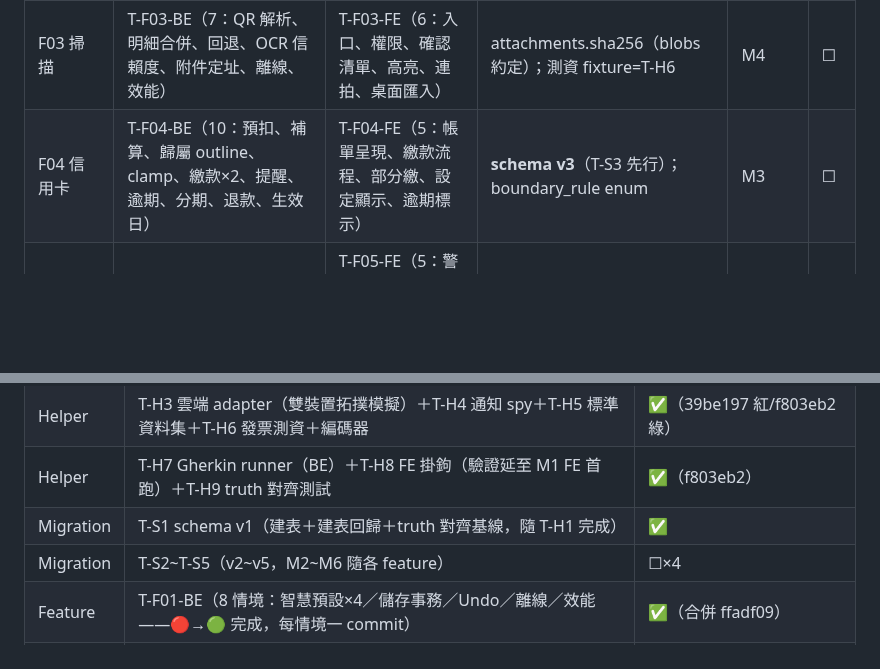
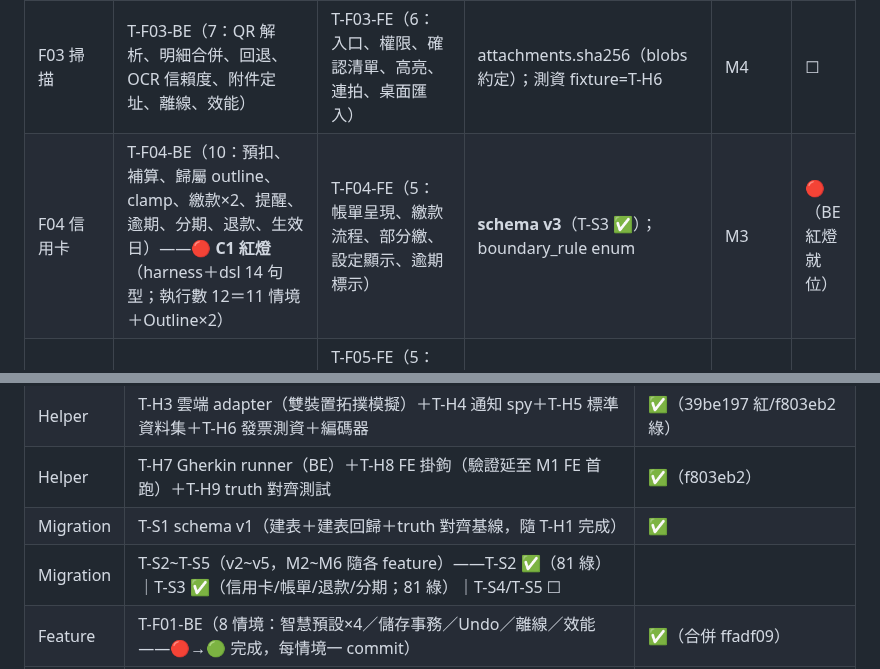
Before and after one commit to hung214/finora, a Markdown page: specs/plan/tasks.md, 2 parts joined by grey strips. Drawn GitHub-style; blank space fills up the shorter version.

Commit message:
docs(tasks/session): 休息前檢查——T-S3 ✅／F04-BE 🔴 C1 狀態回寫（§6）＋快照中斷點標記

```diff
--- a/specs/plan/tasks.md
+++ b/specs/plan/tasks.md
@@ -120,7 +120,7 @@
 | F01 快記 | T-F01-BE（8：智慧預設規則×4、儲存事務、Undo、離線、效能） | T-F01-FE（7：預填呈現、對話框、Sticky、完成、時間選擇器、復原、桌面快捷鍵） | settings key 命名（settings 表） | M1 | ☐ |
 | F02 交易帳戶 | T-F02-BE（6：金額驗證、轉帳守恆、儲值語意、軟刪除、還款、多幣別）——**6/6 ✅**（多幣別照數學修：餘額 −2,200；fxRate 換算入 BalanceCalculator） | T-F02-FE（6：禁用態、轉帳樣式、儲值文案、最近刪除、拆分＋**S2.9 計算機鍵盤**）——**6/6 ✅**（executeSplit 總額守恆＋TxTile 拆分樣式） | tx_kind/settlement_status enum（✅ schema v1 覆蓋）；fx_rate（✅ TxRow/Tx/BalanceCalculator 換算） | M1/M2 | ✅ |
 | F03 掃描 | T-F03-BE（7：QR 解析、明細合併、回退、OCR 信賴度、附件定址、離線、效能） | T-F03-FE（6：入口、權限、確認清單、高亮、連拍、桌面匯入） | attachments.sha256（blobs 約定）；測資 fixture=T-H6 | M4 | ☐ |
-| F04 信用卡 | T-F04-BE（10：預扣、補算、歸屬 outline、clamp、繳款×2、提醒、逾期、分期、退款、生效日） | T-F04-FE（5：帳單呈現、繳款流程、部分繳、設定顯示、逾期標示） | **schema v3**（T-S3 先行）；boundary_rule enum | M3 | ☐ |
+| F04 信用卡 | T-F04-BE（10：預扣、補算、歸屬 outline、clamp、繳款×2、提醒、逾期、分期、退款、生效日）——**🔴 C1 紅燈**（harness＋dsl 14 句型；執行數 12＝11 情境＋Outline×2） | T-F04-FE（5：帳單呈現、繳款流程、部分繳、設定顯示、逾期標示） | **schema v3**（T-S3 ✅）；boundary_rule enum | M3 | 🔴（BE 紅燈就位） |
 | F05 預算 | T-F05-BE（5：閾值×2、含預扣、達標率、起始日）——**5/5 ✅**（BudgetAlertService 冪等 sync 點＋notif_state 去重） | T-F05-FE（5：警示色、超支、預扣標籤、達成、通知開關）——**5/5 ✅**（預算分頁＋總覽卡；FE 基線自洽修正 S1 7000/S2 8320） | **schema v2**（T-S2 ✅）；budgets/income_goals | M2 | ✅ |
 | F06 定期交易 | T-F06-BE（5：到期提醒、確認不回寫、跳過、刪除、逾期暫停） | T-F06-FE（4：badge、清單、確認 UI、暫停標示） | **schema v5**（T-S5 先行） | M6 | ☐ |
 | F07 雲端同步 | T-F07-BE（8：補同步、LWW、每筆模式、批次、附件分流、bootstrap、GC、備份密碼） | T-F07-FE（6：連結、立即同步、啟動同步、還原、異帳號、衝突檢視） | api-spec.yaml（P2 僅對照，不改）；oplog packed_seq | M5/M6 | ☐ |
@@ -178,7 +178,7 @@ S11-12：T-F08 → T-F09 → 效能複測（NFR-01~03）→ 上架
 | Helper | T-H3 雲端 adapter（雙裝置拓撲模擬）＋T-H4 通知 spy＋T-H5 標準資料集＋T-H6 發票測資＋編碼器 | ✅（39be197 紅/f803eb2 綠） |
 | Helper | T-H7 Gherkin runner（BE）＋T-H8 FE 掛鉤（驗證延至 M1 FE 首跑）＋T-H9 truth 對齊測試 | ✅（f803eb2） |
 | Migration | T-S1 schema v1（建表＋建表回歸＋truth 對齊基線，隨 T-H1 完成） | ✅ |
-| Migration | T-S2~T-S5（v2~v5，M2~M6 隨各 feature） | ☐×4 |
+| Migration | T-S2~T-S5（v2~v5，M2~M6 隨各 feature）——T-S2 ✅（81 綠）｜T-S3 ✅（信用卡/帳單/退款/分期；81 綠）｜T-S4/T-S5 ☐ |
 | Feature | T-F01-BE（8 情境：智慧預設×4／儲存事務／Undo／離線／效能——🔴→🟢 完成，每情境一 commit） | ✅（合併 ffadf09） |
 | Feature | T-F01-FE（@P0 6 情境：預填／對話框／Sticky／完成／時間選擇器／復原——🔴→🟢 Windows 實跑全綠；App 主殼+快記頁+明細+總覽落地）＋production 接線（path_provider，techstack v0.3.5 PM 定案） | ✅（S1.11 @P1 @desktop 屬 M2；acceptance 手動情境留 QA 走查） |
 | Feature | T-F02-BE（@BE @P0 5 情境 🔴→🟢：金額驗證／轉帳守恆＋MonthlyStatsService／儲值 transfer 語意／軟刪除＋TombstonePurgeService 30 天／還款＋creditUnpaidTotal；多幣別 @P1 @M2 deferred PM 確認） | ✅（7ef56da） |
```
Also changed, not shown: session.md (+1 -1 lines).
